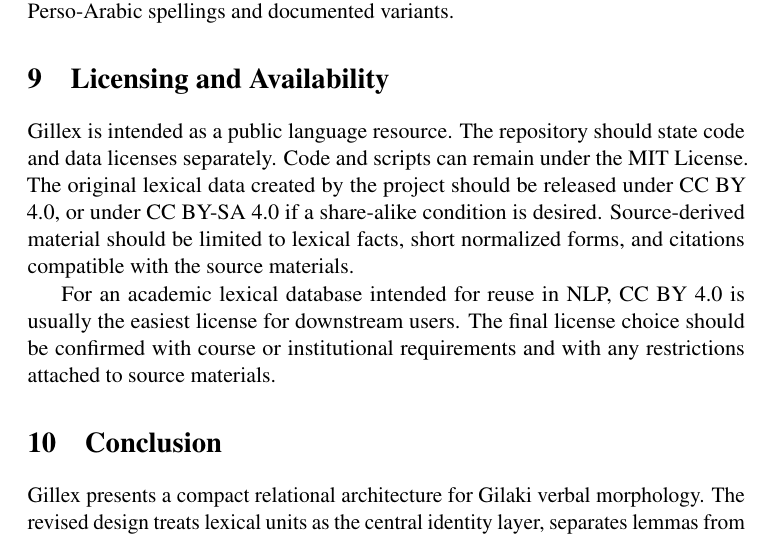
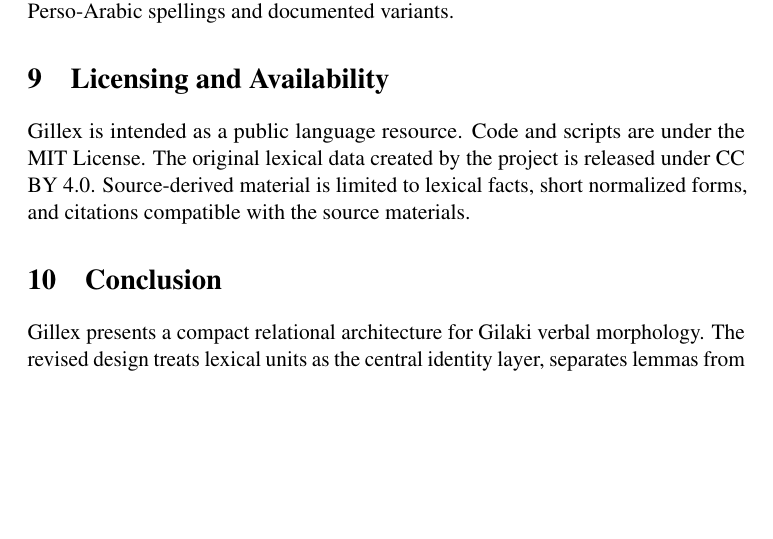
Before and after one commit to aeirya/gillex, a LaTeX paper (references/gillex-paper-v3/gillex_v3.tex): part of page 8 of 11, cut so that both start at the same text, the shorter picture padded with empty space. Compiled offline with pdfLaTeX; a LaTeX package or settings file that is missing is left out.

Commit message:
Update the licensing bit

```diff
--- a/references/gillex-paper-v3/gillex_v3.tex
+++ b/references/gillex-paper-v3/gillex_v3.tex
@@ -244,9 +244,7 @@ Dialect evidence is incomplete. The schema supports dialect marking, but a lexic
 
 \section{Licensing and Availability}
 
-Gillex is intended as a public language resource. The repository should state code and data licenses separately. Code and scripts can remain under the MIT License. The original lexical data created by the project should be released under CC BY 4.0, or under CC BY-SA 4.0 if a share-alike condition is desired. Source-derived material should be limited to lexical facts, short normalized forms, and citations compatible with the source materials.
-
-For an academic lexical database intended for reuse in NLP, CC BY 4.0 is usually the easiest license for downstream users. The final license choice should be confirmed with course or institutional requirements and with any restrictions attached to source materials.
+Gillex is intended as a public language resource. Code and scripts are under the MIT License. The original lexical data created by the project is released under CC BY 4.0. Source-derived material is limited to lexical facts, short normalized forms, and citations compatible with the source materials.
 
 \section{Conclusion}
 
```
